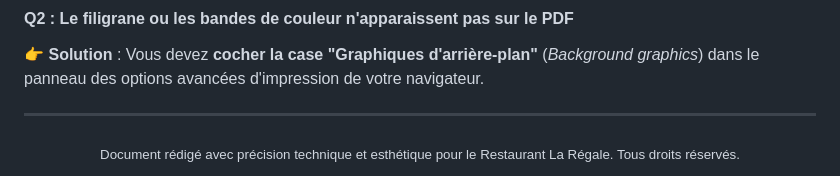
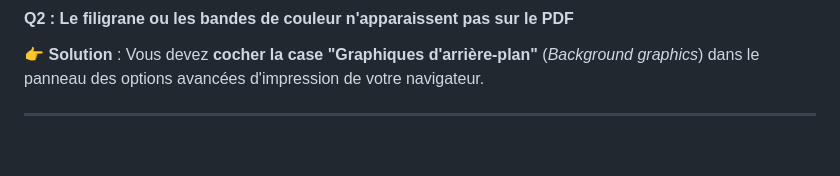
Before and after one commit to J-kalvin007/Attestation_Travail, a Markdown page: README.md, the part around the change. GitHub-like rendering; blank space fills up the shorter version.

Commit message:
Remove footer note from README
Removed footer note about document rights for Restaurant La Régale.

```diff
--- a/README.md
+++ b/README.md
@@ -247,7 +247,3 @@ Mettez à jour la liste à puces dans l'élément `<div class="mission-block">`
 👉 **Solution** : Vous devez **cocher la case "Graphiques d'arrière-plan"** (*Background graphics*) dans le panneau des options avancées d'impression de votre navigateur.
 
 ---
-
-<div align="center">
-  <sub>Document rédigé avec précision technique et esthétique pour le Restaurant La Régale. Tous droits réservés.</sub>
-</div>
```
